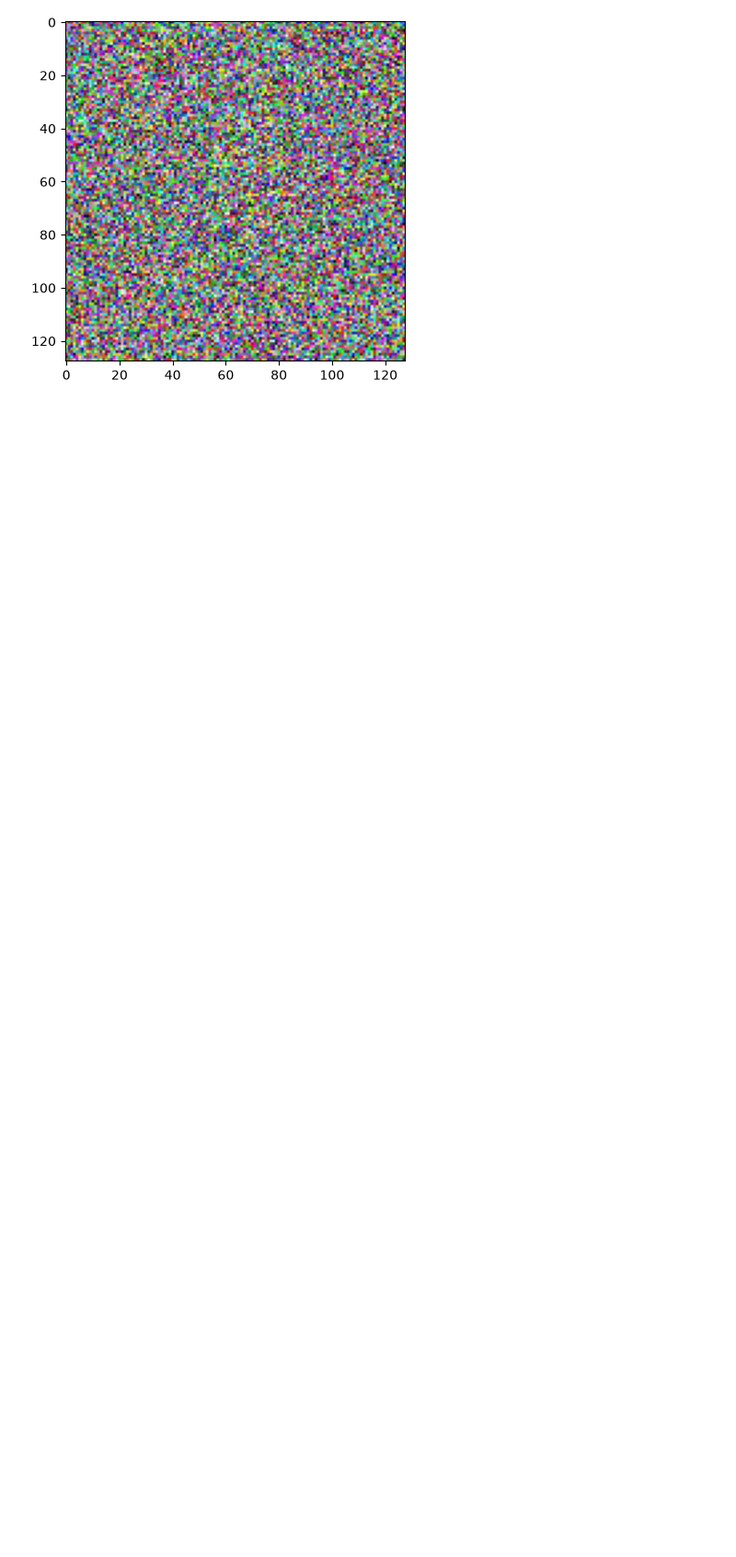
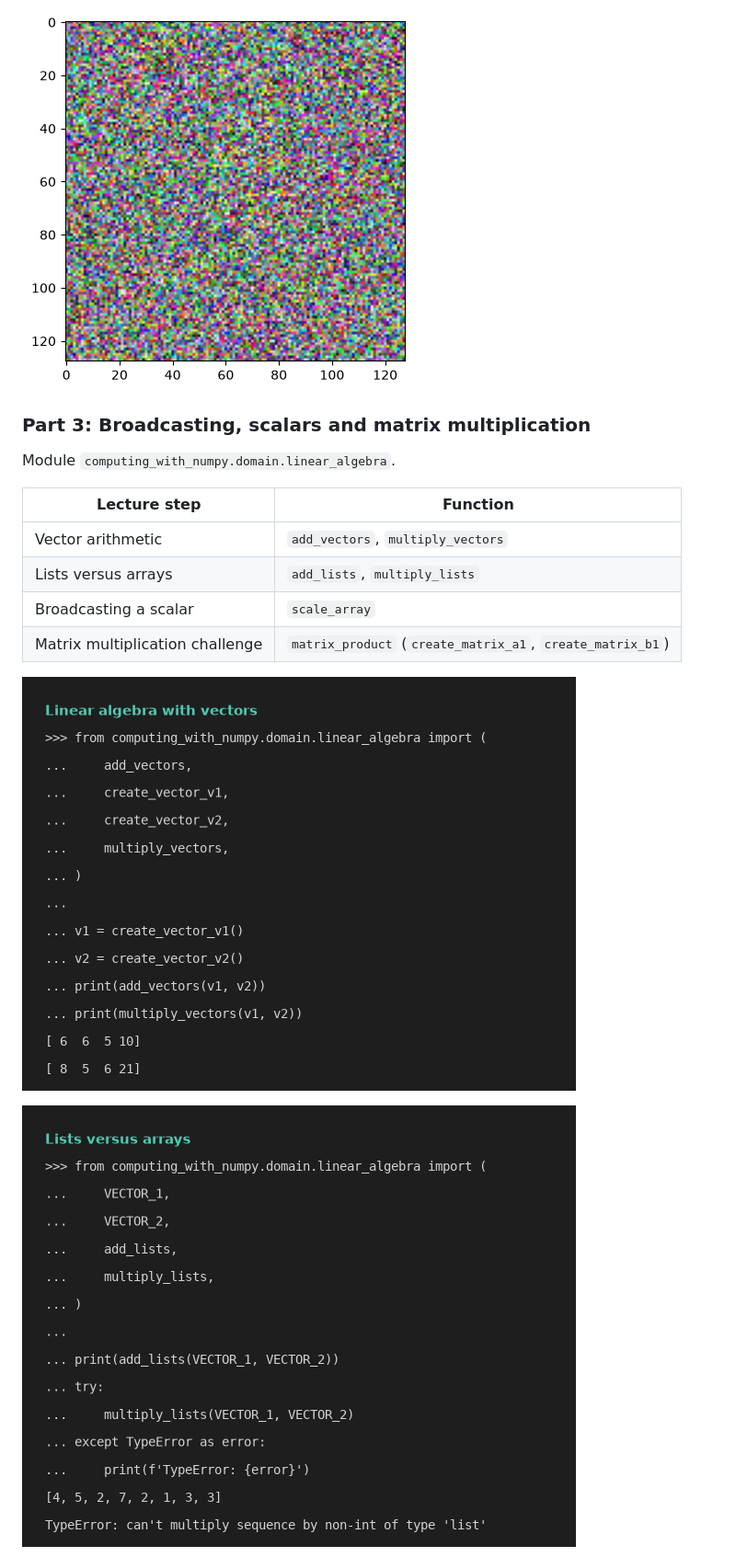
Before and after one commit to Tirsvad-Udemy-100-days-of-code/077-computing-with-numpy, a Markdown page: README.md, the part around one of its changes. Shown at 92% size. Rendered like a GitHub page; pictures changed too: docs/images/12-vector-math.png (added), docs/images/13-lists-vs-arrays.png (added); blank space fills up the shorter version.

```diff
--- a/README.md
+++ b/README.md
@@ -139,3 +139,18 @@ Module `computing_with_numpy.domain.generating`; the chart and the image are sav
 
 ![Challenge 8: the noise image](docs/images/11-noise-image.png)
 
+### Part 3: Broadcasting, scalars and matrix multiplication
+
+Module `computing_with_numpy.domain.linear_algebra`.
+
+| Lecture step | Function |
+| --- | --- |
+| Vector arithmetic | `add_vectors`, `multiply_vectors` |
+| Lists versus arrays | `add_lists`, `multiply_lists` |
+| Broadcasting a scalar | `scale_array` |
+| Matrix multiplication challenge | `matrix_product` (`create_matrix_a1`, `create_matrix_b1`) |
+
+![Linear algebra with vectors](docs/images/12-vector-math.png)
+
+![Lists versus arrays](docs/images/13-lists-vs-arrays.png)
+
```
Also changed, not shown: other parts of README.md (+4 -0 lines), docs/artifact-registry.md (+1 -1 lines), docs/sqa/traceability-matrix.md (+2 -0 lines), docs/images/14-broadcasting.png (added), docs/images/15-matrix-product.png (added), 7 other files.
